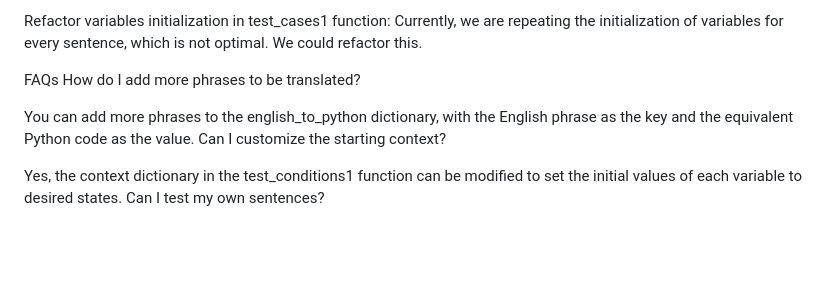
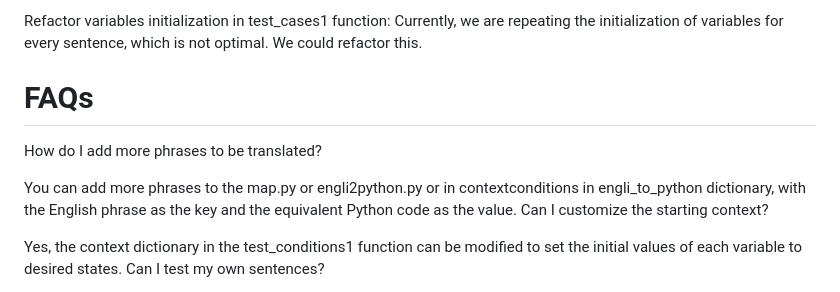
Before and after one commit to git-engli/engli, a Markdown page: engli/README.md, the part around the change. GitHub-like rendering; blank space fills up the shorter version.

Commit message:
fix readme v0.1

```diff
--- a/engli/README.md
+++ b/engli/README.md
@@ -300,10 +300,10 @@ Add more types of sentences: The current program mainly handles conditional sent
 
 Refactor variables initialization in test_cases1 function: Currently, we are repeating the initialization of variables for every sentence, which is not optimal. We could refactor this.
 
-FAQs
+# FAQs
 How do I add more phrases to be translated?
 
-You can add more phrases to the english_to_python dictionary, with the English phrase as the key and the equivalent Python code as the value.
+You can add more phrases to the map.py or engli2python.py or in contextconditions in engli_to_python dictionary, with the English phrase as the key and the equivalent Python code as the value.
 Can I customize the starting context?
 
 Yes, the context dictionary in the test_conditions1 function can be modified to set the initial values of each variable to desired states.
```
